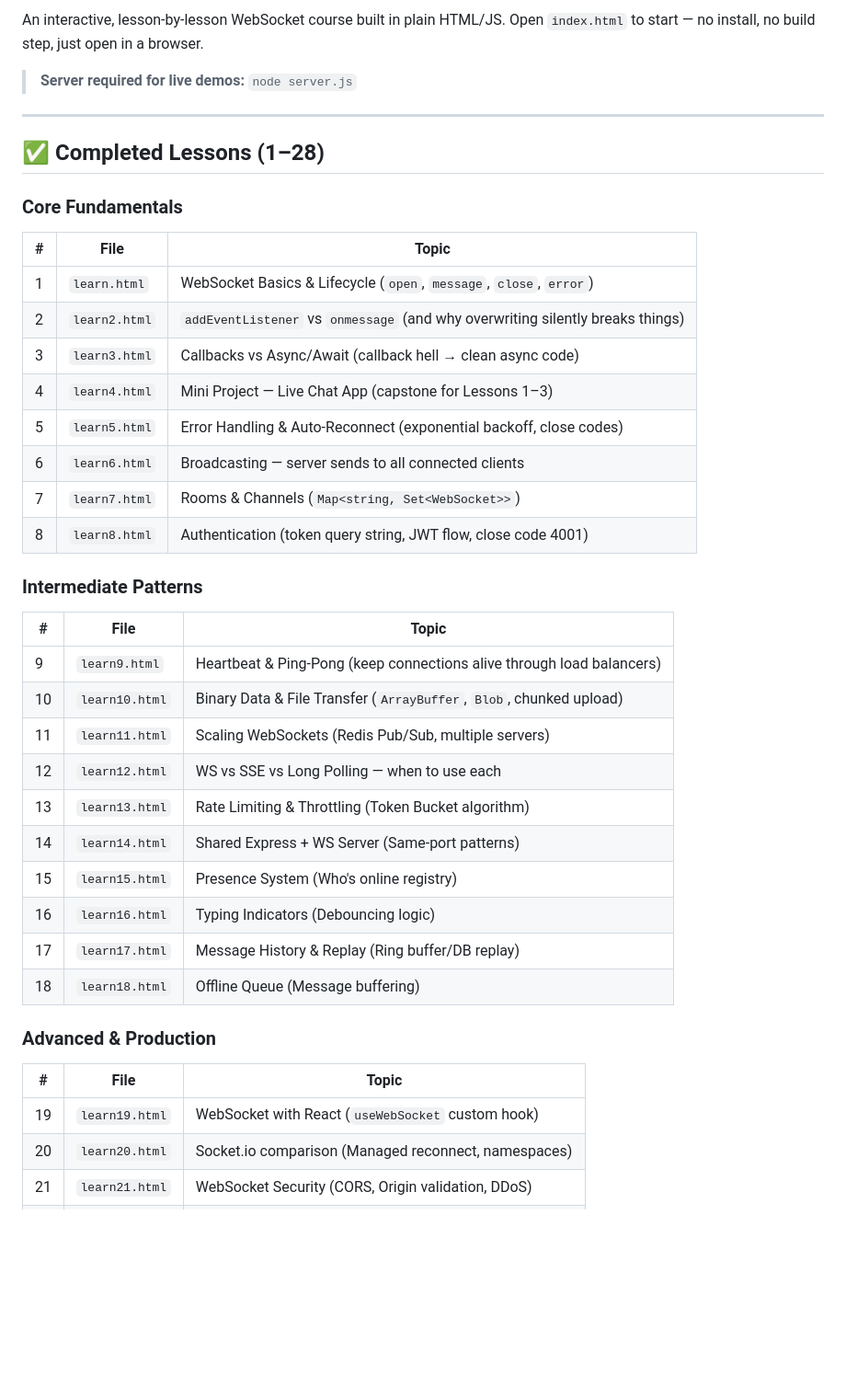
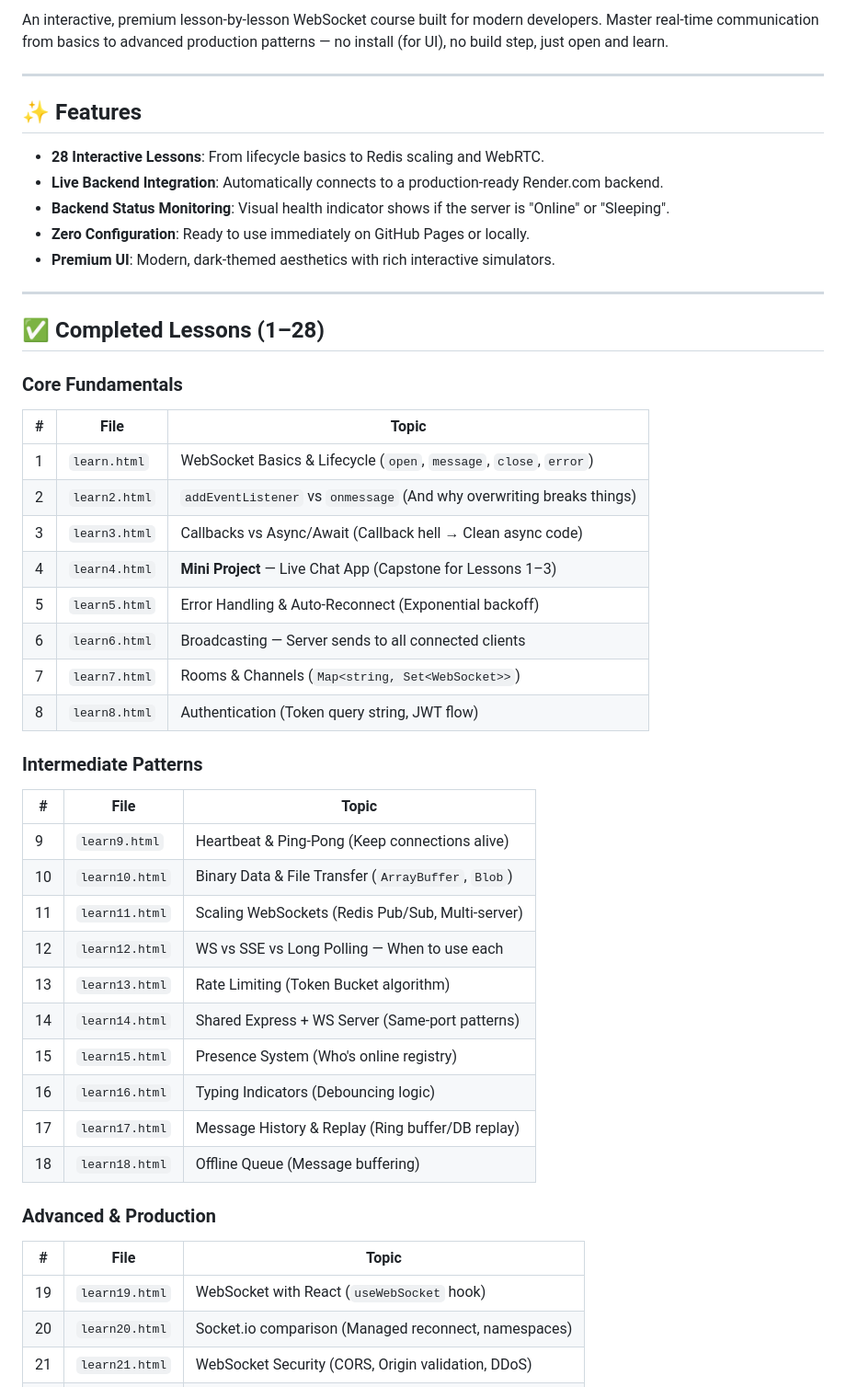
Before and after one commit to anudeepbikumalla/websockets-learn, a Markdown page: README.md, the part around one of its changes. Shown at 92% size. Drawn GitHub-style; blank space fills up the shorter version.

```diff
--- a/README.md
+++ b/README.md
@@ -2,8 +3,15 @@
 
-An interactive, lesson-by-lesson WebSocket course built in plain HTML/JS.
-Open `index.html` to start — no install, no build step, just open in a browser.
+An interactive, premium lesson-by-lesson WebSocket course built for modern developers.
+Master real-time communication from basics to advanced production patterns — no install (for UI), no build step, just open and learn.
 
-> **Server required for live demos:** `node server.js`
+---
+
+## ✨ Features
+- **28 Interactive Lessons**: From lifecycle basics to Redis scaling and WebRTC.
+- **Live Backend Integration**: Automatically connects to a production-ready Render.com backend.
+- **Backend Status Monitoring**: Visual health indicator shows if the server is "Online" or "Sleeping".
+- **Zero Configuration**: Ready to use immediately on GitHub Pages or locally.
+- **Premium UI**: Modern, dark-themed aesthetics with rich interactive simulators.
 
 ---
 
@@ -13,22 +21,22 @@ Open `index.html` to start — no install, no build step, just open in a browser
 | # | File | Topic |
 |---|---|---|
 | 1 | `learn.html` | WebSocket Basics & Lifecycle (`open`, `message`, `close`, `error`) |
-| 2 | `learn2.html` | `addEventListener` vs `onmessage` (and why overwriting silently breaks things) |
-| 3 | `learn3.html` | Callbacks vs Async/Await (callback hell → clean async code) |
-| 4 | `learn4.html` | Mini Project — Live Chat App (capstone for Lessons 1–3) |
-| 5 | `learn5.html` | Error Handling & Auto-Reconnect (exponential backoff, close codes) |
-| 6 | `learn6.html` | Broadcasting — server sends to all connected clients |
+| 2 | `learn2.html` | `addEventListener` vs `onmessage` (And why overwriting breaks things) |
+| 3 | `learn3.html` | Callbacks vs Async/Await (Callback hell → Clean async code) |
+| 4 | `learn4.html` | **Mini Project** — Live Chat App (Capstone for Lessons 1–3) |
+| 5 | `learn5.html` | Error Handling & Auto-Reconnect (Exponential backoff) |
+| 6 | `learn6.html` | Broadcasting — Server sends to all connected clients |
 | 7 | `learn7.html` | Rooms & Channels (`Map<string, Set<WebSocket>>`) |
-| 8 | `learn8.html` | Authentication (token query string, JWT flow, close code 4001) |
+| 8 | `learn8.html` | Authentication (Token query string, JWT flow) |
 
 ### Intermediate Patterns
 | # | File | Topic |
 |---|---|---|
-| 9 | `learn9.html` | Heartbeat & Ping-Pong (keep connections alive through load balancers) |
-| 10 | `learn10.html` | Binary Data & File Transfer (`ArrayBuffer`, `Blob`, chunked upload) |
-| 11 | `learn11.html` | Scaling WebSockets (Redis Pub/Sub, multiple servers) |
-| 12 | `learn12.html` | WS vs SSE vs Long Polling — when to use each |
-| 13 | `learn13.html` | Rate Limiting & Throttling (Token Bucket algorithm) |
+| 9 | `learn9.html` | Heartbeat & Ping-Pong (Keep connections alive) |
+| 10 | `learn10.html` | Binary Data & File Transfer (`ArrayBuffer`, `Blob`) |
+| 11 | `learn11.html` | Scaling WebSockets (Redis Pub/Sub, Multi-server) |
+| 12 | `learn12.html` | WS vs SSE vs Long Polling — When to use each |
+| 13 | `learn13.html` | Rate Limiting (Token Bucket algorithm) |
 | 14 | `learn14.html` | Shared Express + WS Server (Same-port patterns) |
 | 15 | `learn15.html` | Presence System (Who's online registry) |
 | 16 | `learn16.html` | Typing Indicators (Debouncing logic) |
@@ -38,7 +46,7 @@ Open `index.html` to start — no install, no build step, just open in a browser
 ### Advanced & Production
 | # | File | Topic |
 |---|---|---|
-| 19 | `learn19.html` | WebSocket with React (`useWebSocket` custom hook) |
+| 19 | `learn19.html` | WebSocket with React (`useWebSocket` hook) |
 | 20 | `learn20.html` | Socket.io comparison (Managed reconnect, namespaces) |
 | 21 | `learn21.html` | WebSocket Security (CORS, Origin validation, DDoS) |
 | 22 | `learn22.html` | TypeScript + WebSocket (Type safety, Zod validation) |
```
Also changed, not shown: other parts of README.md (+29 -51 lines).
